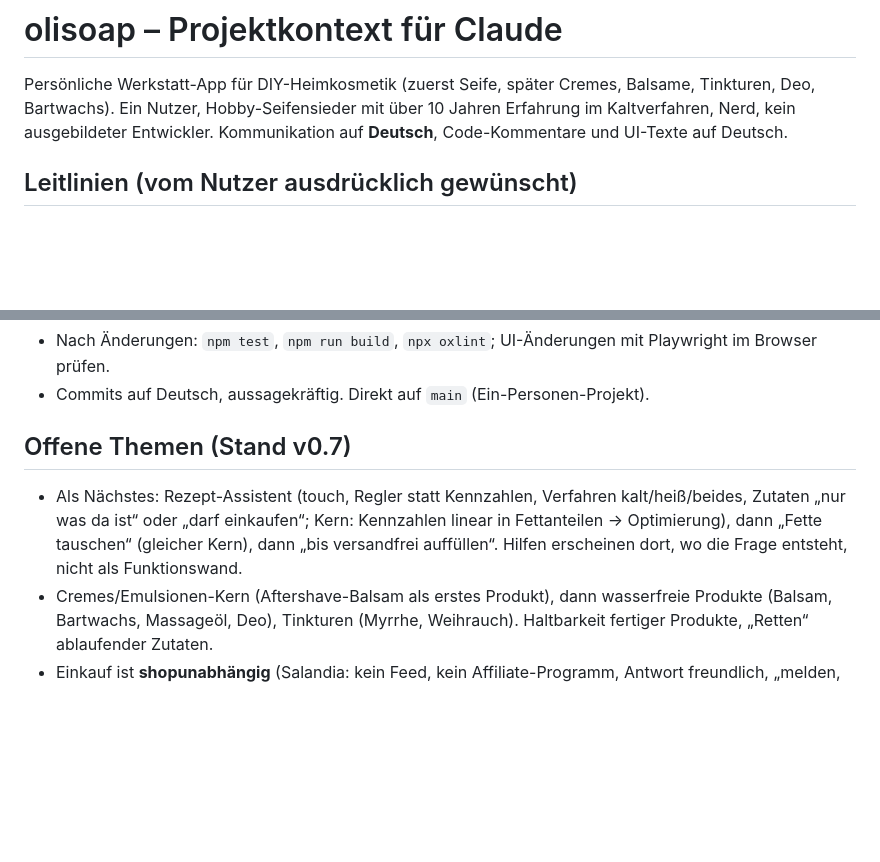
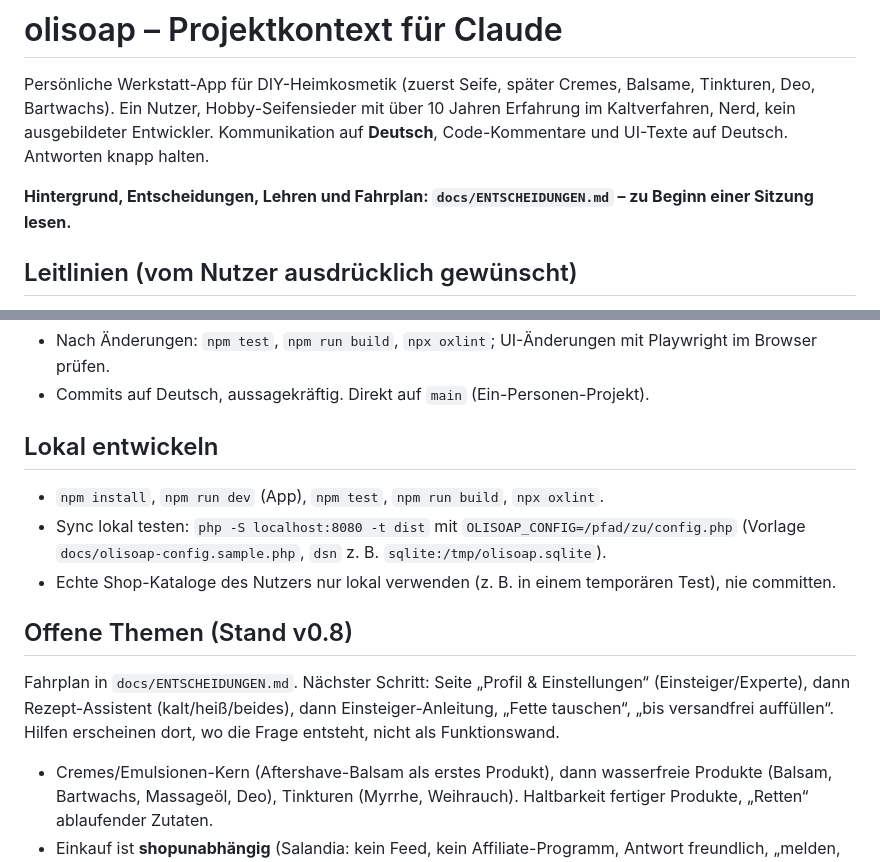
Before and after one commit to olisym/olisoap, a Markdown page: CLAUDE.md, 2 parts joined by grey strips. Drawn GitHub-style; blank space fills up the shorter version.

```diff
--- a/CLAUDE.md
+++ b/CLAUDE.md
@@ -2,7 +2,9 @@
 
 Persönliche Werkstatt-App für DIY-Heimkosmetik (zuerst Seife, später Cremes, Balsame, Tinkturen, Deo, Bartwachs).
 Ein Nutzer, Hobby-Seifensieder mit über 10 Jahren Erfahrung im Kaltverfahren, Nerd, kein ausgebildeter Entwickler.
-Kommunikation auf **Deutsch**, Code-Kommentare und UI-Texte auf Deutsch.
+Kommunikation auf **Deutsch**, Code-Kommentare und UI-Texte auf Deutsch. Antworten knapp halten.
+
+**Hintergrund, Entscheidungen, Lehren und Fahrplan: `docs/ENTSCHEIDUNGEN.md` – zu Beginn einer Sitzung lesen.**
 
 ## Leitlinien (vom Nutzer ausdrücklich gewünscht)
 
@@ -59,11 +61,19 @@ Kommunikation auf **Deutsch**, Code-Kommentare und UI-Texte auf Deutsch.
 - Nach Änderungen: `npm test`, `npm run build`, `npx oxlint`; UI-Änderungen mit Playwright im Browser prüfen.
 - Commits auf Deutsch, aussagekräftig. Direkt auf `main` (Ein-Personen-Projekt).
 
-## Offene Themen (Stand v0.7)
+## Lokal entwickeln
 
-- Als Nächstes: Rezept-Assistent (touch, Regler statt Kennzahlen, Verfahren kalt/heiß/beides, Zutaten „nur was da ist“
-  oder „darf einkaufen“; Kern: Kennzahlen linear in Fettanteilen → Optimierung), dann „Fette tauschen“ (gleicher Kern),
-  dann „bis versandfrei auffüllen“. Hilfen erscheinen dort, wo die Frage entsteht, nicht als Funktionswand.
+- `npm install`, `npm run dev` (App), `npm test`, `npm run build`, `npx oxlint`.
+- Sync lokal testen: `php -S localhost:8080 -t dist` mit `OLISOAP_CONFIG=/pfad/zu/config.php`
+  (Vorlage `docs/olisoap-config.sample.php`, `dsn` z. B. `sqlite:/tmp/olisoap.sqlite`).
+- Echte Shop-Kataloge des Nutzers nur lokal verwenden (z. B. in einem temporären Test), nie committen.
+
+## Offene Themen (Stand v0.8)
+
+Fahrplan in `docs/ENTSCHEIDUNGEN.md`. Nächster Schritt: Seite „Profil & Einstellungen“ (Einsteiger/Experte), dann
+Rezept-Assistent (kalt/heiß/beides), dann Einsteiger-Anleitung, „Fette tauschen“, „bis versandfrei auffüllen“.
+Hilfen erscheinen dort, wo die Frage entsteht, nicht als Funktionswand.
+
 - Cremes/Emulsionen-Kern (Aftershave-Balsam als erstes Produkt), dann wasserfreie Produkte (Balsam, Bartwachs, Massageöl,
   Deo), Tinkturen (Myrrhe, Weihrauch). Haltbarkeit fertiger Produkte, „Retten“ ablaufender Zutaten.
 - Einkauf ist **shopunabhängig** (Salandia: kein Feed, kein Affiliate-Programm, Antwort freundlich, „melden, wenn es
```
Also changed, not shown: docs/ENTSCHEIDUNGEN.md (added, +94 -0 lines).
